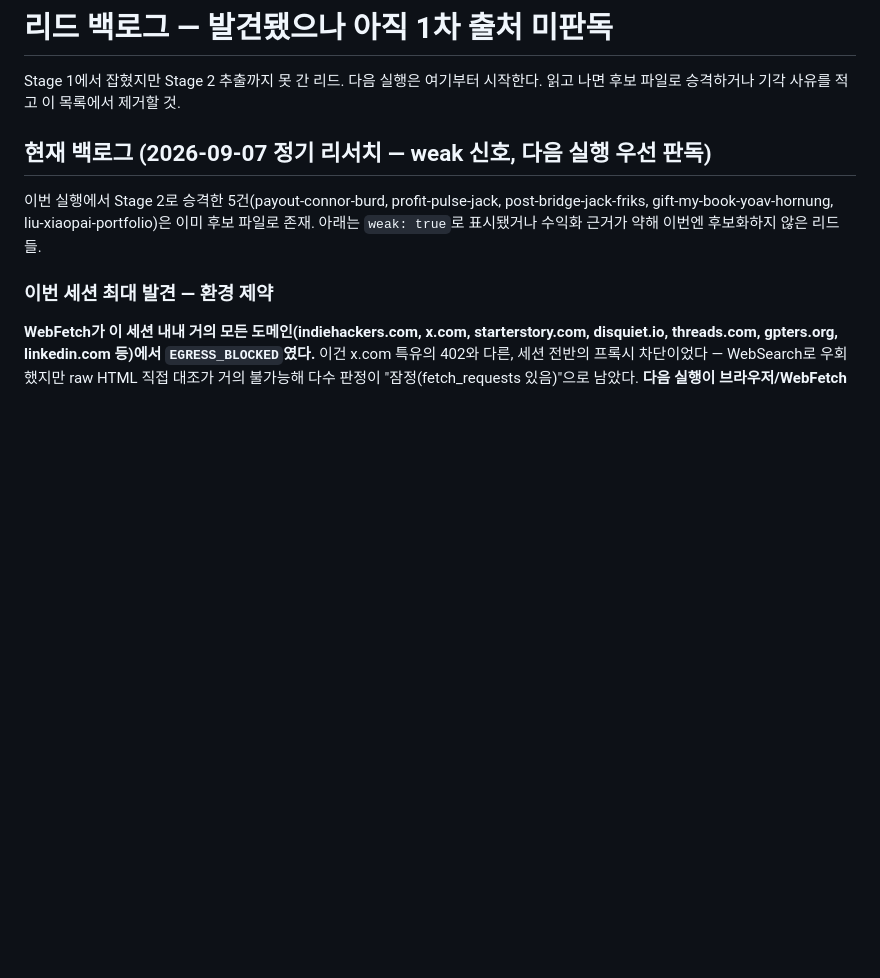
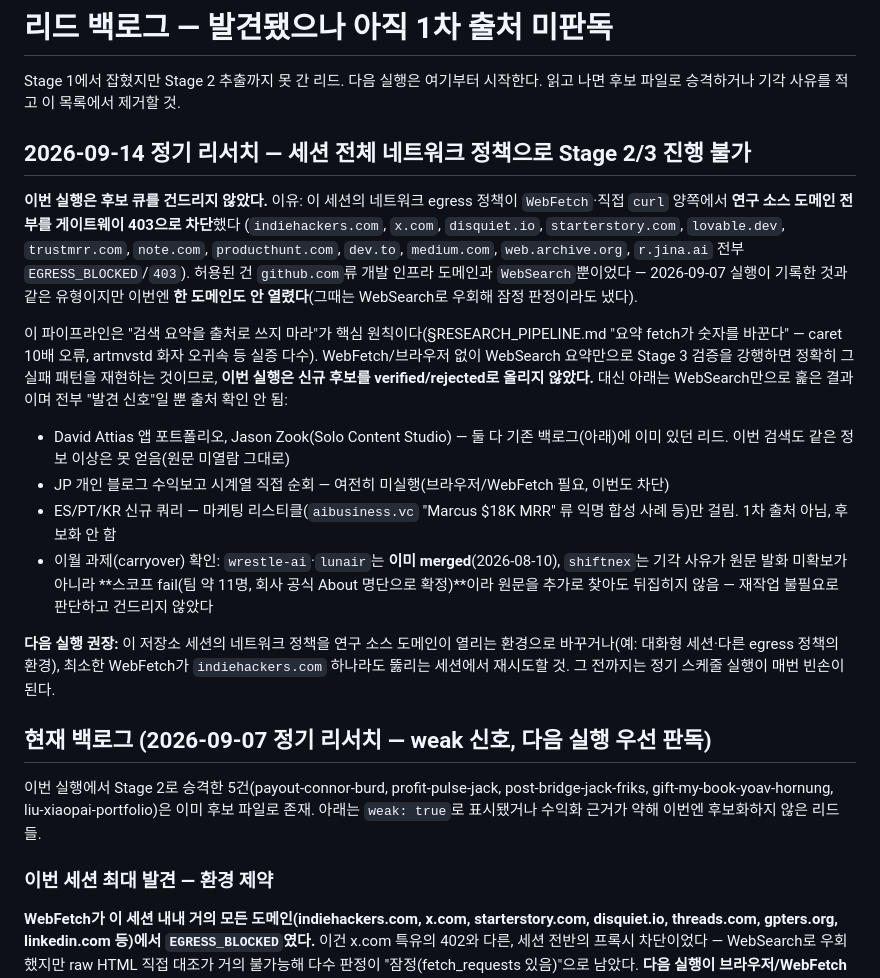
Before and after one commit to shokubase/micro-founders, a Markdown page: data/candidates/_leads_backlog.md, the part around the change. Drawn GitHub-style; blank space fills up the shorter version.

Commit message:
docs: 정기 리서치 실행 불가 기록 — 세션 네트워크 정책이 연구 소스 전부 차단
신규 후보 0건 (WebFetch가 IH/X/disquiet 등 전 소스 도메인에서 403, WebSearch 요약만으로
검증 강행은 파이프라인 핵심 원칙 위반이라 보류). 이월 후보 wrestle-ai/lunair는 이미
merged, shiftnex는 스코프 fail이라 재작업 불필요 확인.

Co-Authored-By: Claude Sonnet 5 <noreply@anthropic.com>
Claude-Session: https://claude.ai/code/session_015DgLWsKd8gWnc8LRcNPNmW

```diff
--- a/data/candidates/_leads_backlog.md
+++ b/data/candidates/_leads_backlog.md
@@ -2,6 +2,36 @@
 
 Stage 1에서 잡혔지만 Stage 2 추출까지 못 간 리드. 다음 실행은 여기부터 시작한다.
 읽고 나면 후보 파일로 승격하거나 기각 사유를 적고 이 목록에서 제거할 것.
+
+## 2026-09-14 정기 리서치 — 세션 전체 네트워크 정책으로 Stage 2/3 진행 불가
+
+**이번 실행은 후보 큐를 건드리지 않았다.** 이유: 이 세션의 네트워크 egress 정책이
+`WebFetch`·직접 `curl` 양쪽에서 **연구 소스 도메인 전부를 게이트웨이 403으로 차단**했다
+(`indiehackers.com`, `x.com`, `disquiet.io`, `starterstory.com`, `lovable.dev`,
+`trustmrr.com`, `note.com`, `producthunt.com`, `dev.to`, `medium.com`, `web.archive.org`,
+`r.jina.ai` 전부 `EGRESS_BLOCKED`/`403`). 허용된 건 `github.com`류 개발 인프라 도메인과
+`WebSearch`뿐이었다 — 2026-09-07 실행이 기록한 것과 같은 유형이지만 이번엔 **한 도메인도
+안 열렸다**(그때는 WebSearch로 우회해 잠정 판정이라도 냈다).
+
+이 파이프라인은 "검색 요약을 출처로 쓰지 마라"가 핵심 원칙이다(§RESEARCH_PIPELINE.md
+"요약 fetch가 숫자를 바꾼다" — caret 10배 오류, artmvstd 화자 오귀속 등 실증 다수).
+WebFetch/브라우저 없이 WebSearch 요약만으로 Stage 3 검증을 강행하면 정확히 그 실패
+패턴을 재현하는 것이므로, **이번 실행은 신규 후보를 verified/rejected로 올리지 않았다.**
+대신 아래는 WebSearch만으로 훑은 결과이며 전부 "발견 신호"일 뿐 출처 확인 안 됨:
+
+- David Attias 앱 포트폴리오, Jason Zook(Solo Content Studio) — 둘 다 기존 백로그(아래)에
+  이미 있던 리드. 이번 검색도 같은 정보 이상은 못 얻음(원문 미열람 그대로)
+- JP 개인 블로그 수익보고 시계열 직접 순회 — 여전히 미실행(브라우저/WebFetch 필요, 이번도 차단)
+- ES/PT/KR 신규 쿼리 — 마케팅 리스티클(`aibusiness.vc` "Marcus $18K MRR" 류 익명 합성
+  사례 등)만 걸림. 1차 출처 아님, 후보화 안 함
+- 이월 과제(carryover) 확인: `wrestle-ai`·`lunair`는 **이미 merged**(2026-08-10),
+  `shiftnex`는 기각 사유가 원문 발화 미확보가 아니라 **스코프 fail(팀 약 11명, 회사 공식
+  About 명단으로 확정)**이라 원문을 추가로 찾아도 뒤집히지 않음 — 재작업 불필요로 판단하고
+  건드리지 않았다
+
+**다음 실행 권장:** 이 저장소 세션의 네트워크 정책을 연구 소스 도메인이 열리는 환경으로
+바꾸거나(예: 대화형 세션·다른 egress 정책의 환경), 최소한 WebFetch가 `indiehackers.com`
+하나라도 뚫리는 세션에서 재시도할 것. 그 전까지는 정기 스케줄 실행이 매번 빈손이 된다.
 
 ## 현재 백로그 (2026-09-07 정기 리서치 — weak 신호, 다음 실행 우선 판독)
 
```
